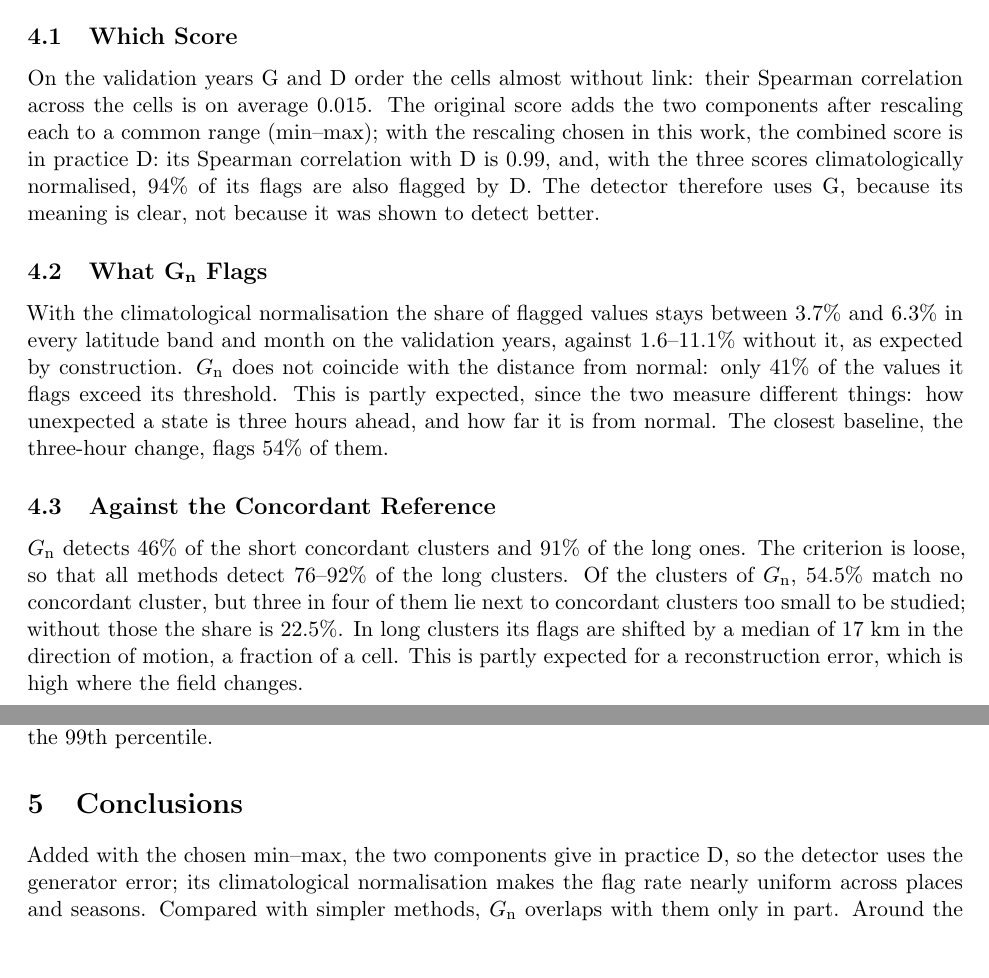
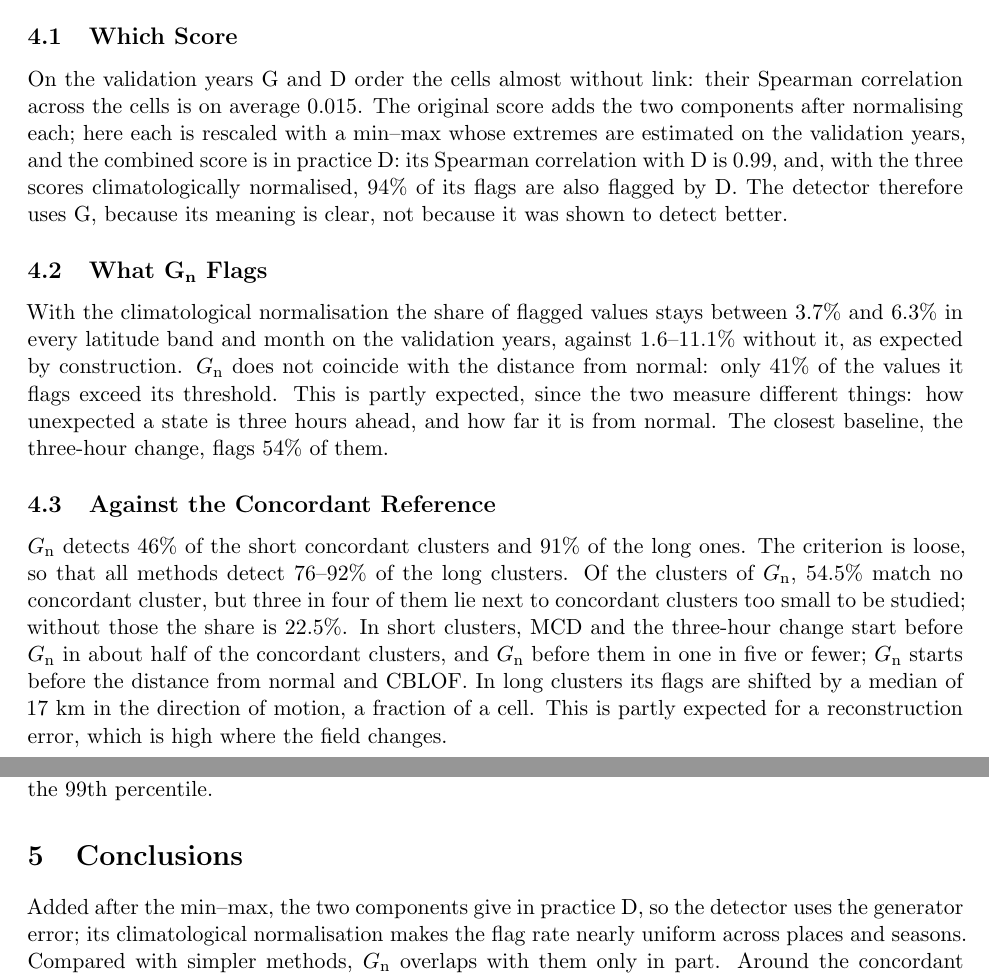
Before and after one commit to AlbertoPedalino/tesi_latex, a LaTeX thesis (riassunto/thesis_summary_en.tex): two parts of pages 2 and 3 of 3, joined at a grey line, cut so that both start at the same text, the shorter picture padded with empty space. Compiled offline with pdfLaTeX.

Commit message:
docs(summary): min-max as this work's rescaling; when G_n clusters start
- Which Score: the original score adds the two components after
  normalising each; here each is rescaled with a min-max whose extremes
  are estimated on the validation years (no claim that STGAN uses a
  min-max). Conclusions: "Added after the min-max".
- Against the Concordant Reference: in short clusters MCD and the
  three-hour change start before G_n in about half of the concordant
  clusters, G_n before them in one in five or fewer; G_n starts before
  the distance from normal and CBLOF (Tab. 6.7).

Co-Authored-By: Claude Opus 5.5 <noreply@anthropic.com>

```diff
--- a/riassunto/thesis_summary_en.tex
+++ b/riassunto/thesis_summary_en.tex
@@ -62,19 +62,19 @@ The data are fifteen ERA5 variables at the surface and at 850~hPa, such as tempe
 \section{Results and Discussion}
 
 \subsection{Which Score}
-On the validation years G and D order the cells almost without link: their Spearman correlation across the cells is on average 0.015. The original score adds the two components after rescaling each to a common range (min--max); with the rescaling chosen in this work, the combined score is in practice D: its Spearman correlation with D is 0.99, and, with the three scores climatologically normalised, 94\% of its flags are also flagged by D. The detector therefore uses G, because its meaning is clear, not because it was shown to detect better.
+On the validation years G and D order the cells almost without link: their Spearman correlation across the cells is on average 0.015. The original score adds the two components after normalising each; here each is rescaled with a min--max whose extremes are estimated on the validation years, and the combined score is in practice D: its Spearman correlation with D is 0.99, and, with the three scores climatologically normalised, 94\% of its flags are also flagged by D. The detector therefore uses G, because its meaning is clear, not because it was shown to detect better.
 
 \subsection{What G\textsubscript{n} Flags}
 With the climatological normalisation the share of flagged values stays between 3.7\% and 6.3\% in every latitude band and month on the validation years, against 1.6--11.1\% without it, as expected by construction. \Gn{} does not coincide with the distance from normal: only 41\% of the values it flags exceed its threshold. This is partly expected, since the two measure different things: how unexpected a state is three hours ahead, and how far it is from normal. The closest baseline, the three-hour change, flags 54\% of them.
 
 \subsection{Against the Concordant Reference}
-\Gn{} detects 46\% of the short concordant clusters and 91\% of the long ones. The criterion is loose, so that all methods detect 76--92\% of the long clusters. Of the clusters of \Gn, 54.5\% match no concordant cluster, but three in four of them lie next to concordant clusters too small to be studied; without those the share is 22.5\%. In long clusters its flags are shifted by a median of 17~km in the direction of motion, a fraction of a cell. This is partly expected for a reconstruction error, which is high where the field changes.
+\Gn{} detects 46\% of the short concordant clusters and 91\% of the long ones. The criterion is loose, so that all methods detect 76--92\% of the long clusters. Of the clusters of \Gn, 54.5\% match no concordant cluster, but three in four of them lie next to concordant clusters too small to be studied; without those the share is 22.5\%. In short clusters, MCD and the three-hour change start before \Gn{} in about half of the concordant clusters, and \Gn{} before them in one in five or fewer; \Gn{} starts before the distance from normal and CBLOF. In long clusters its flags are shifted by a median of 17~km in the direction of motion, a fraction of a cell. This is partly expected for a reconstruction error, which is high where the field changes.
 
 \subsection{Around the Clusters and Robustness}
 Around the concordant clusters, 90--96\% of the other flags of the single-cell methods have at least one variable beyond two standard deviations, against 40--48\% of the values that no method flags. These flags mark states far from normal. \Gn's flags more often follow rapid changes, like those of the three-hour change: the largest three-hour change before them is about twice that of the values no method flags. Around long clusters, CAPE, the K index and column water vapour are unusual in 10.6--15.7\% of its other flags, against 5.2--6.6\% of the values no method flags: more often than for any other method, by a small margin over MCD and, for CAPE, over the three-hour change. With stricter thresholds (97th and 99th percentiles), the start, the shift along the motion and the rapid changes stay the same; only for CAPE, K index and water vapour is \Gn{} no longer first at the 99th percentile.
 
 \section{Conclusions}
 
-Added with the chosen min--max, the two components give in practice D, so the detector uses the generator error; its climatological normalisation makes the flag rate nearly uniform across places and seasons. Compared with simpler methods, \Gn{} overlaps with them only in part. Around the concordant clusters it mostly flags rapid changes, like the three-hour change and partly MCD; around long clusters, at the 95th and 97th percentiles, CAPE, K index and water vapour are unusual in its flags slightly more often than for the others. The main limits are the absence of a ground truth, a reference that by construction favours methods that resemble each other, and a single training run. Future work could measure detection against an external catalogue or anomalies injected at known positions, and use the flags to evaluate or train a photovoltaic forecaster.
+Added after the min--max, the two components give in practice D, so the detector uses the generator error; its climatological normalisation makes the flag rate nearly uniform across places and seasons. Compared with simpler methods, \Gn{} overlaps with them only in part. Around the concordant clusters it mostly flags rapid changes, like the three-hour change and partly MCD; around long clusters, at the 95th and 97th percentiles, CAPE, K index and water vapour are unusual in its flags slightly more often than for the others. The main limits are the absence of a ground truth, a reference that by construction favours methods that resemble each other, and a single training run. Future work could measure detection against an external catalogue or anomalies injected at known positions, and use the flags to evaluate or train a photovoltaic forecaster.
 
 \end{document}
```
Also changed, not shown: riassunto/thesis_summary_en.pdf.
